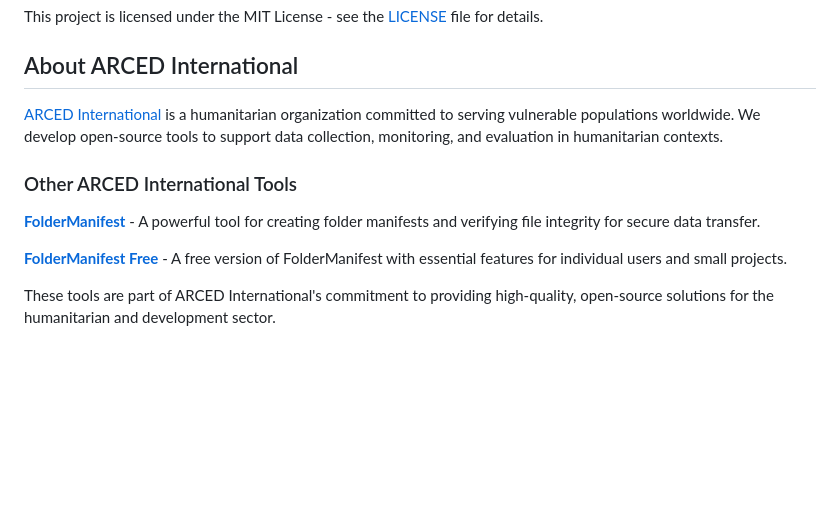
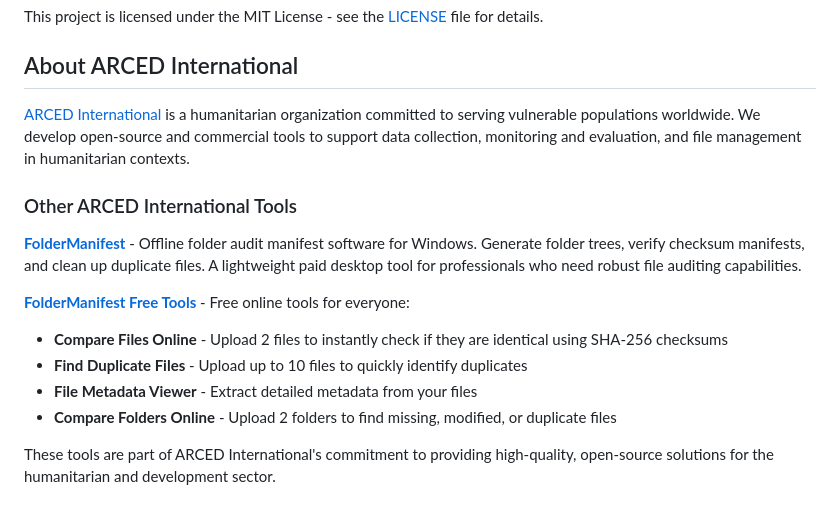
Before and after one commit to ARCED-International/xlsform-ai, a Markdown page: README.md, the part around the change. Drawn GitHub-style; blank space fills up the shorter version.

Commit message:
Update FolderManifest details with correct information
- Update FolderManifest as paid desktop tool (not free)
- Add correct website URL: https://www.foldermanifest.com
- Detail the free online tools available:
  * Compare Files Online
  * Find Duplicate Files
  * File Metadata Viewer
  * Compare Folders Online
- Update ARCED International description to include commercial tools
- All links now point to correct foldermanifest.com URLs

🤖 Generated with [Claude Code](https://claude.com/claude-code)

Co-Authored-By: Claude Sonnet 4.5 <noreply@anthropic.com>

```diff
--- a/README.md
+++ b/README.md
@@ -451,13 +451,17 @@ This project is licensed under the MIT License - see the [LICENSE](LICENSE) file
 
 ## About ARCED International
 
-[ARCED International](https://arced-international.com) is a humanitarian organization committed to serving vulnerable populations worldwide. We develop open-source tools to support data collection, monitoring, and evaluation in humanitarian contexts.
+[ARCED International](https://arced-international.com) is a humanitarian organization committed to serving vulnerable populations worldwide. We develop open-source and commercial tools to support data collection, monitoring and evaluation, and file management in humanitarian contexts.
 
 ### Other ARCED International Tools
 
-**[FolderManifest](https://github.com/ARCED-International/FolderManifest)** - A powerful tool for creating folder manifests and verifying file integrity for secure data transfer.
+**[FolderManifest](https://www.foldermanifest.com)** - Offline folder audit manifest software for Windows. Generate folder trees, verify checksum manifests, and clean up duplicate files. A lightweight paid desktop tool for professionals who need robust file auditing capabilities.
 
-**[FolderManifest Free](https://github.com/ARCED-International/FolderManifest-Free)** - A free version of FolderManifest with essential features for individual users and small projects.
+**[FolderManifest Free Tools](https://www.foldermanifest.com/free-tools)** - Free online tools for everyone:
+  - **Compare Files Online** - Upload 2 files to instantly check if they are identical using SHA-256 checksums
+  - **Find Duplicate Files** - Upload up to 10 files to quickly identify duplicates
+  - **File Metadata Viewer** - Extract detailed metadata from your files
+  - **Compare Folders Online** - Upload 2 folders to find missing, modified, or duplicate files
 
 These tools are part of ARCED International's commitment to providing high-quality, open-source solutions for the humanitarian and development sector.
 
```
Also changed, not shown: 1 other file.
